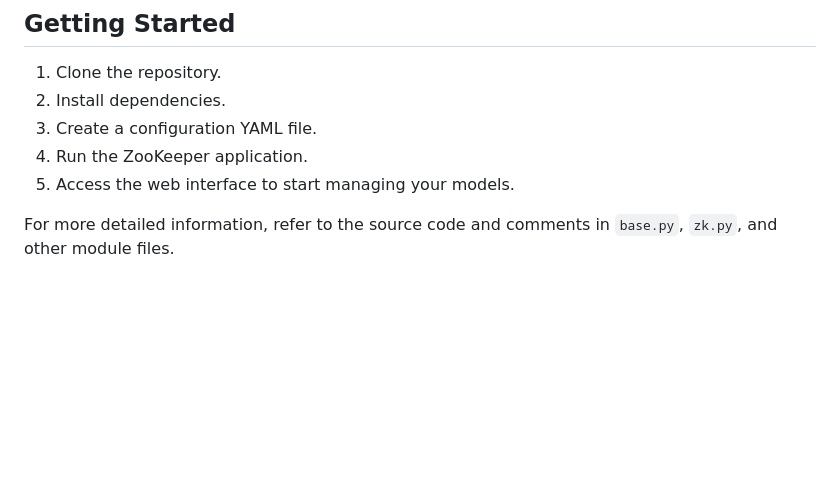
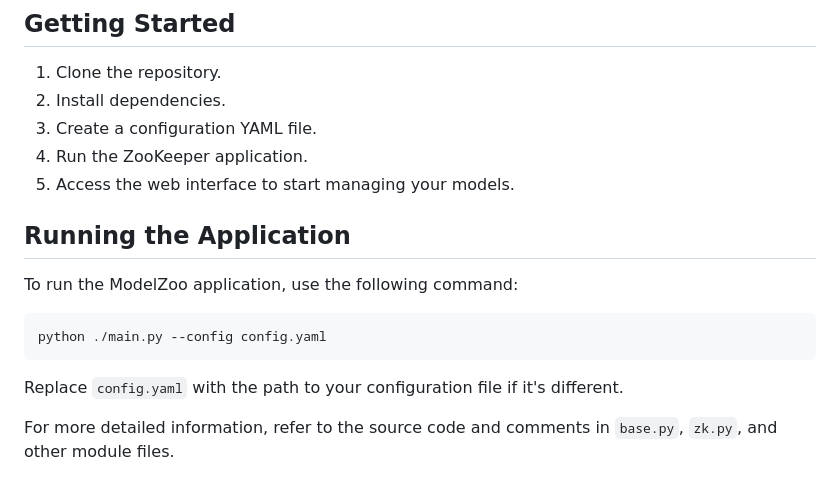
Before and after one commit to the-crypt-keeper/modelzoo, a Markdown page: README.md, the part around the change. Drawn GitHub-style; blank space fills up the shorter version.

Commit message:
feat: Add section about running the application

````diff
--- a/README.md
+++ b/README.md
@@ -134,4 +134,14 @@ envs:
 4. Run the ZooKeeper application.
 5. Access the web interface to start managing your models.
 
+## Running the Application
+
+To run the ModelZoo application, use the following command:
+
+```
+python ./main.py --config config.yaml
+```
+
+Replace `config.yaml` with the path to your configuration file if it's different.
+
 For more detailed information, refer to the source code and comments in `base.py`, `zk.py`, and other module files.
````
